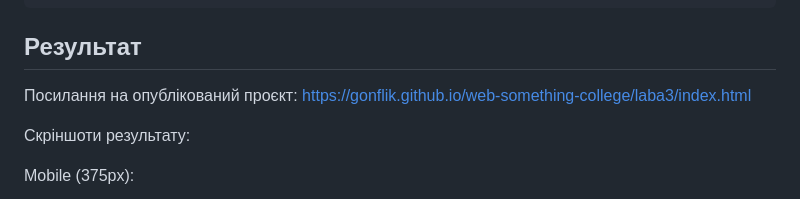
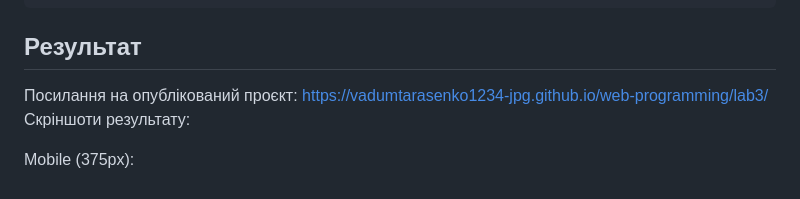
Before and after one commit to vadumtarasenko1234-jpg/web-programming, a Markdown page: lab3/README.md, the part around the change. Drawn GitHub-style.

```diff
--- a/lab3/README.md
+++ b/lab3/README.md
@@ -45,8 +45,7 @@ acoustic-watch/
 
 ## Результат
 
-Посилання на опублікований проєкт: https://gonflik.github.io/web-something-college/laba3/index.html
-
+Посилання на опублікований проєкт: https://vadumtarasenko1234-jpg.github.io/web-programming/lab3/
 Скріншоти результату:
 
 Mobile (375px):
```
